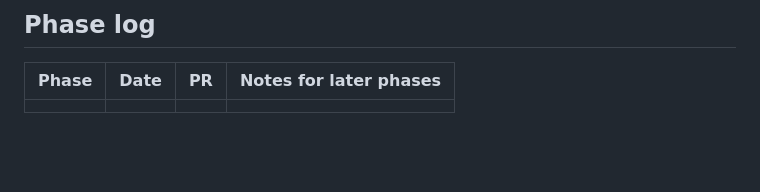
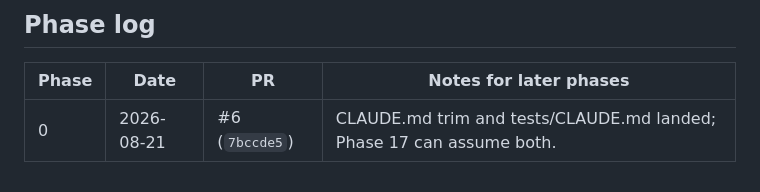
Before and after one commit to cristocola/fast-folder, a Markdown page: PLAN.md, the part around one of its changes. Drawn GitHub-style; blank space fills up the shorter version.

Commit message:
docs: tick Phase 0 in PLAN.md
Co-Authored-By: Claude Fable 5 <noreply@anthropic.com>

```diff
--- a/PLAN.md
+++ b/PLAN.md
@@ -518,4 +518,4 @@ Other:
 
 | Phase | Date | PR | Notes for later phases |
 |---|---|---|---|
-| | | | |
+| 0 | 2026-08-21 | #6 (`7bccde5`) | CLAUDE.md trim and tests/CLAUDE.md landed; Phase 17 can assume both. |
```
Also changed, not shown: other parts of PLAN.md (+1 -1 lines).
